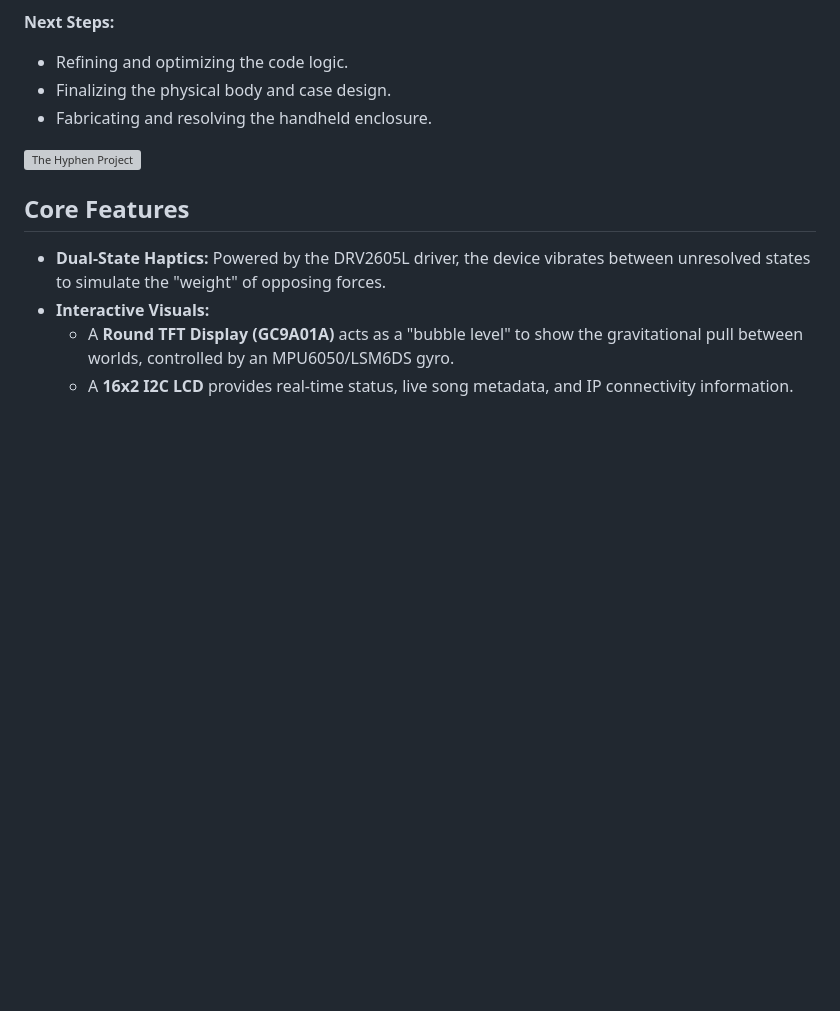
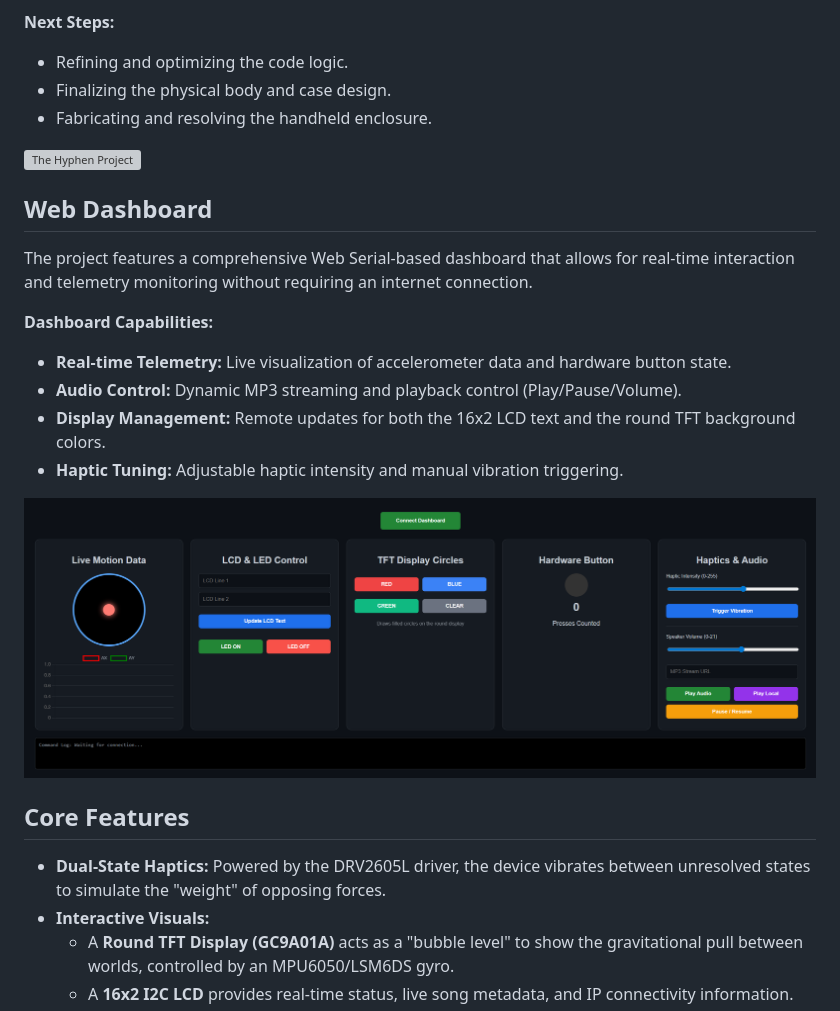
Before and after one commit to adamismaking/TheHyphen-Week2, a Markdown page: README.md, the part around the change. Rendered like a GitHub page; pictures changed too: Image/dashboard.png (added); blank space fills up the shorter version; grey boxes are pictures that could not be loaded.

Commit message:
Add Web Dashboard section and image to README

```diff
--- a/README.md
+++ b/README.md
@@ -12,6 +12,17 @@ The electronic configuration and code are now fully resolved. The wiring is comp
 - Fabricating and resolving the handheld enclosure.
 
 ![The Hyphen Project](Image/IMG_7740.JPG)
+
+## Web Dashboard
+The project features a comprehensive Web Serial-based dashboard that allows for real-time interaction and telemetry monitoring without requiring an internet connection.
+
+**Dashboard Capabilities:**
+- **Real-time Telemetry:** Live visualization of accelerometer data and hardware button state.
+- **Audio Control:** Dynamic MP3 streaming and playback control (Play/Pause/Volume).
+- **Display Management:** Remote updates for both the 16x2 LCD text and the round TFT background colors.
+- **Haptic Tuning:** Adjustable haptic intensity and manual vibration triggering.
+
+![The Hyphen Dashboard](Image/dashboard.png)
 
 ## Core Features
 - **Dual-State Haptics:** Powered by the DRV2605L driver, the device vibrates between unresolved states to simulate the "weight" of opposing forces.
```
